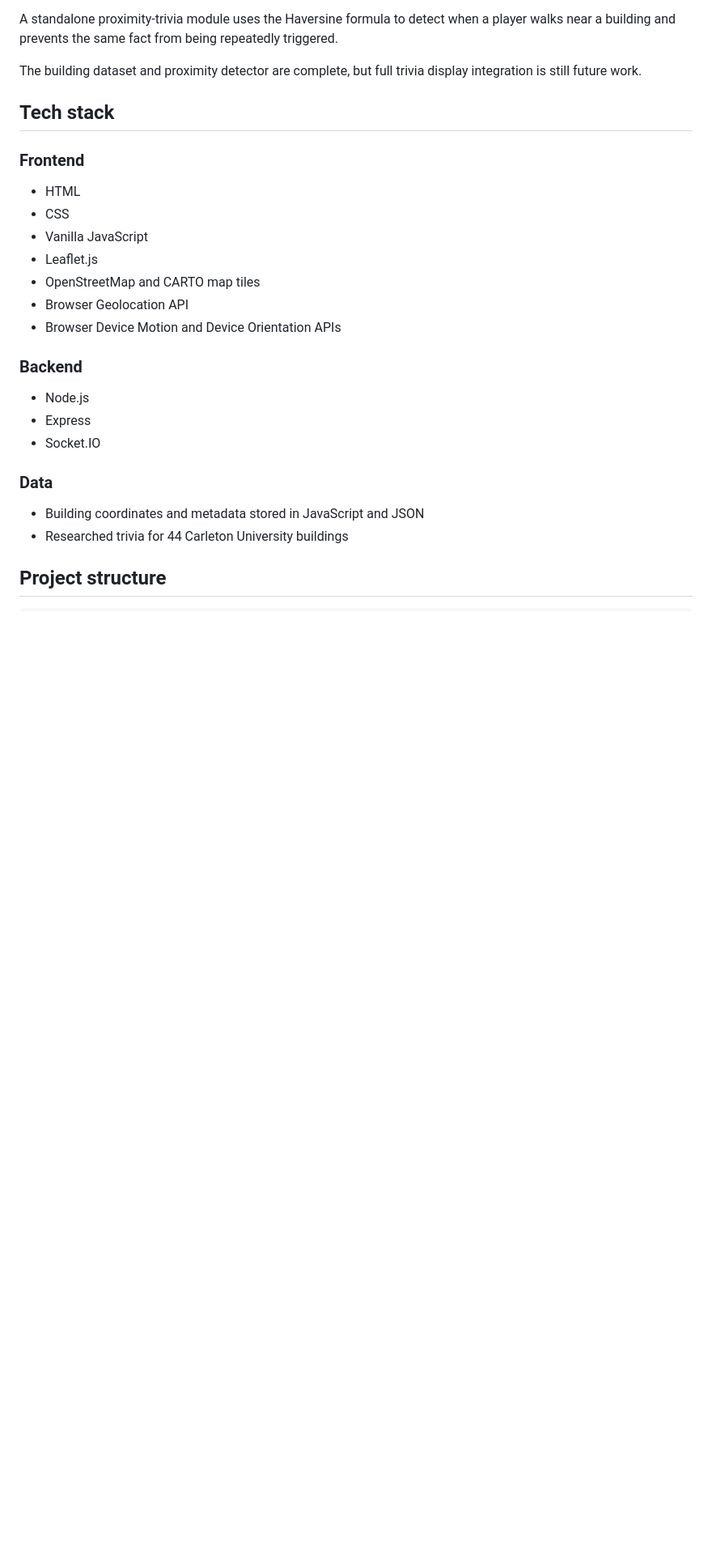
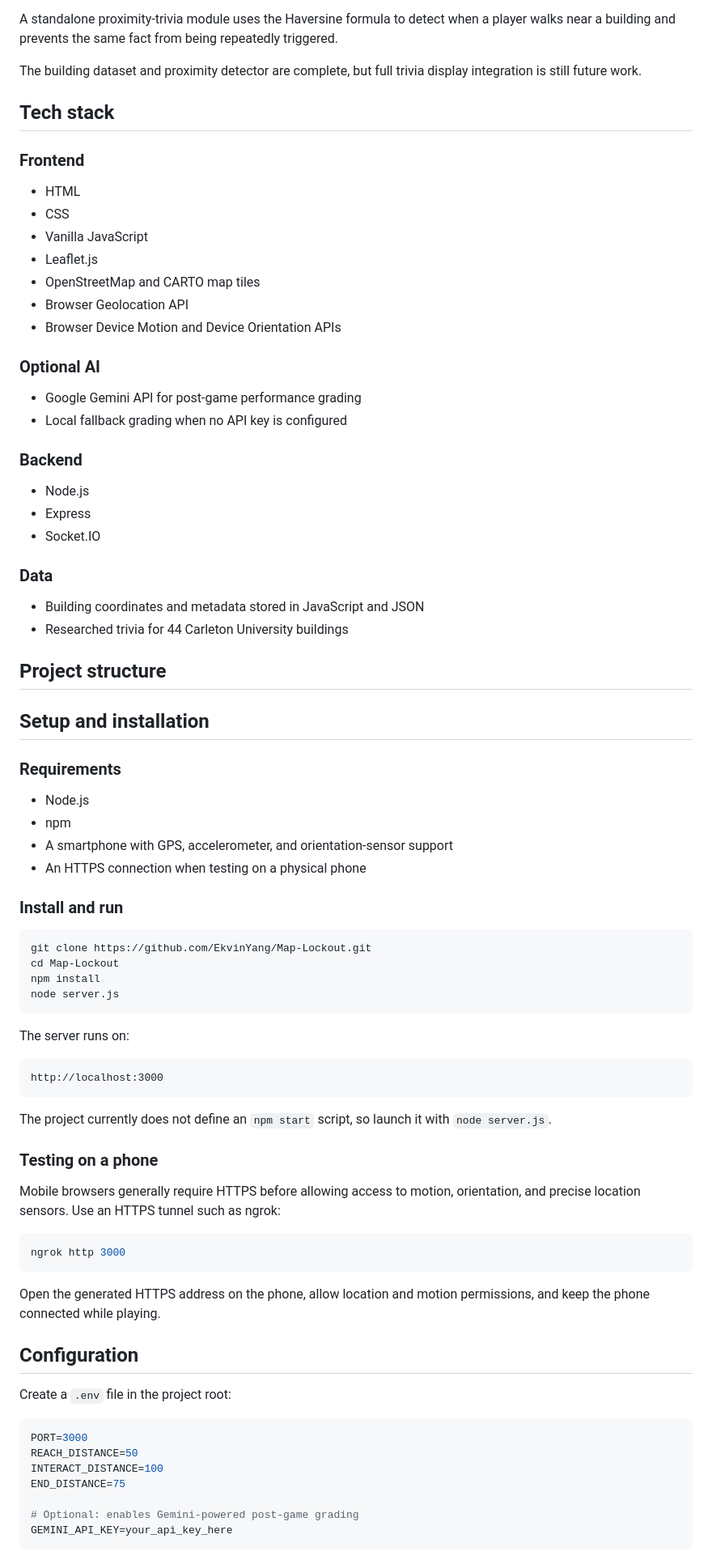
Before and after one commit to EkvinYang/Map-Lockout, a Markdown page: README.md, the part around one of its changes. Shown at 81% size. Rendered like a GitHub page; blank space fills up the shorter version.

Commit message:
Enhance README with clearer features and installation steps
Refactor README to improve feature descriptions and add setup instructions.

````diff
--- a/README.md
+++ b/README.md
@@ -75,6 +57,11 @@ The building dataset and proximity detector are complete, but full trivia displa
 - Browser Geolocation API
 - Browser Device Motion and Device Orientation APIs
 
+### Optional AI
+
+- Google Gemini API for post-game performance grading
+- Local fallback grading when no API key is configured
+
 ### Backend
 
 - Node.js
@@ -87,3 +74,54 @@ The building dataset and proximity detector are complete, but full trivia displa
 - Researched trivia for 44 Carleton University buildings
 
 ## Project structure
+
+## Setup and installation
+
+### Requirements
+
+- Node.js
+- npm
+- A smartphone with GPS, accelerometer, and orientation-sensor support
+- An HTTPS connection when testing on a physical phone
+
+### Install and run
+
+```bash
+git clone https://github.com/EkvinYang/Map-Lockout.git
+cd Map-Lockout
+npm install
+node server.js
+```
+
+The server runs on:
+
+```text
+http://localhost:3000
+```
+
+The project currently does not define an `npm start` script, so launch it with `node server.js`.
+
+### Testing on a phone
+
+Mobile browsers generally require HTTPS before allowing access to motion, orientation, and precise location sensors. Use an HTTPS tunnel such as ngrok:
+
+```bash
+ngrok http 3000
+```
+
+Open the generated HTTPS address on the phone, allow location and motion permissions, and keep the phone connected while playing.
+
+## Configuration
+
+Create a `.env` file in the project root:
+
+```env
+PORT=3000
+REACH_DISTANCE=50
+INTERACT_DISTANCE=100
+END_DISTANCE=75
+
+# Optional: enables Gemini-powered post-game grading
+GEMINI_API_KEY=your_api_key_here
+```
+
````
Also changed, not shown: other parts of README.md (+56 -29 lines).
